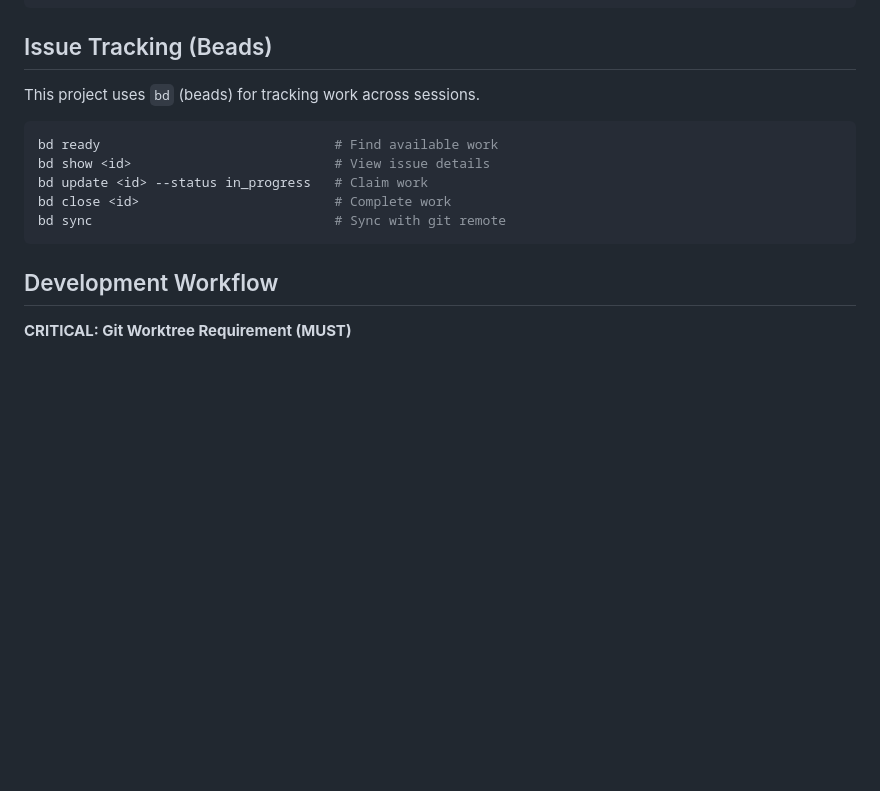
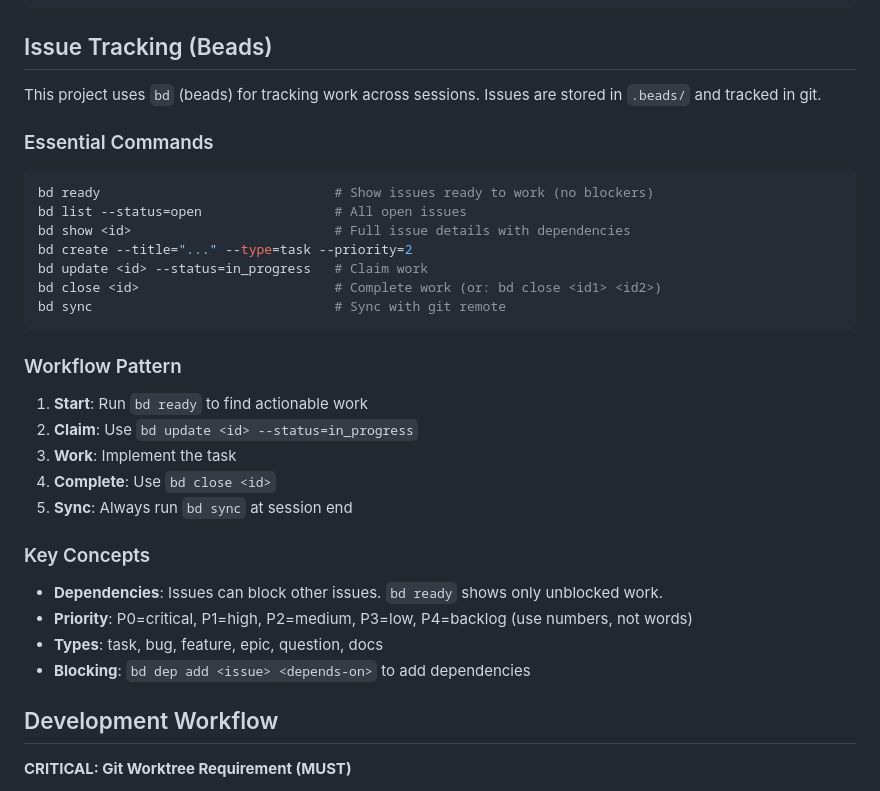
Before and after one commit to dreamiurg/smoke, a Markdown page: CLAUDE.md, the part around the change. Rendered like a GitHub page; blank space fills up the shorter version.

````diff
--- a/CLAUDE.md
+++ b/CLAUDE.md
@@ -43,15 +43,34 @@ internal/
 
 ## Issue Tracking (Beads)
 
-This project uses `bd` (beads) for tracking work across sessions.
+This project uses `bd` (beads) for tracking work across sessions. Issues are stored in `.beads/` and tracked in git.
+
+### Essential Commands
 
 ```bash
-bd ready                              # Find available work
-bd show <id>                          # View issue details
-bd update <id> --status in_progress   # Claim work
-bd close <id>                         # Complete work
+bd ready                              # Show issues ready to work (no blockers)
+bd list --status=open                 # All open issues
+bd show <id>                          # Full issue details with dependencies
+bd create --title="..." --type=task --priority=2
+bd update <id> --status=in_progress   # Claim work
+bd close <id>                         # Complete work (or: bd close <id1> <id2>)
 bd sync                               # Sync with git remote
 ```
+
+### Workflow Pattern
+
+1. **Start**: Run `bd ready` to find actionable work
+2. **Claim**: Use `bd update <id> --status=in_progress`
+3. **Work**: Implement the task
+4. **Complete**: Use `bd close <id>`
+5. **Sync**: Always run `bd sync` at session end
+
+### Key Concepts
+
+- **Dependencies**: Issues can block other issues. `bd ready` shows only unblocked work.
+- **Priority**: P0=critical, P1=high, P2=medium, P3=low, P4=backlog (use numbers, not words)
+- **Types**: task, bug, feature, epic, question, docs
+- **Blocking**: `bd dep add <issue> <depends-on>` to add dependencies
 
 ## Development Workflow
 
````
Also changed, not shown: AGENTS.md (deleted, +0 -66 lines).
